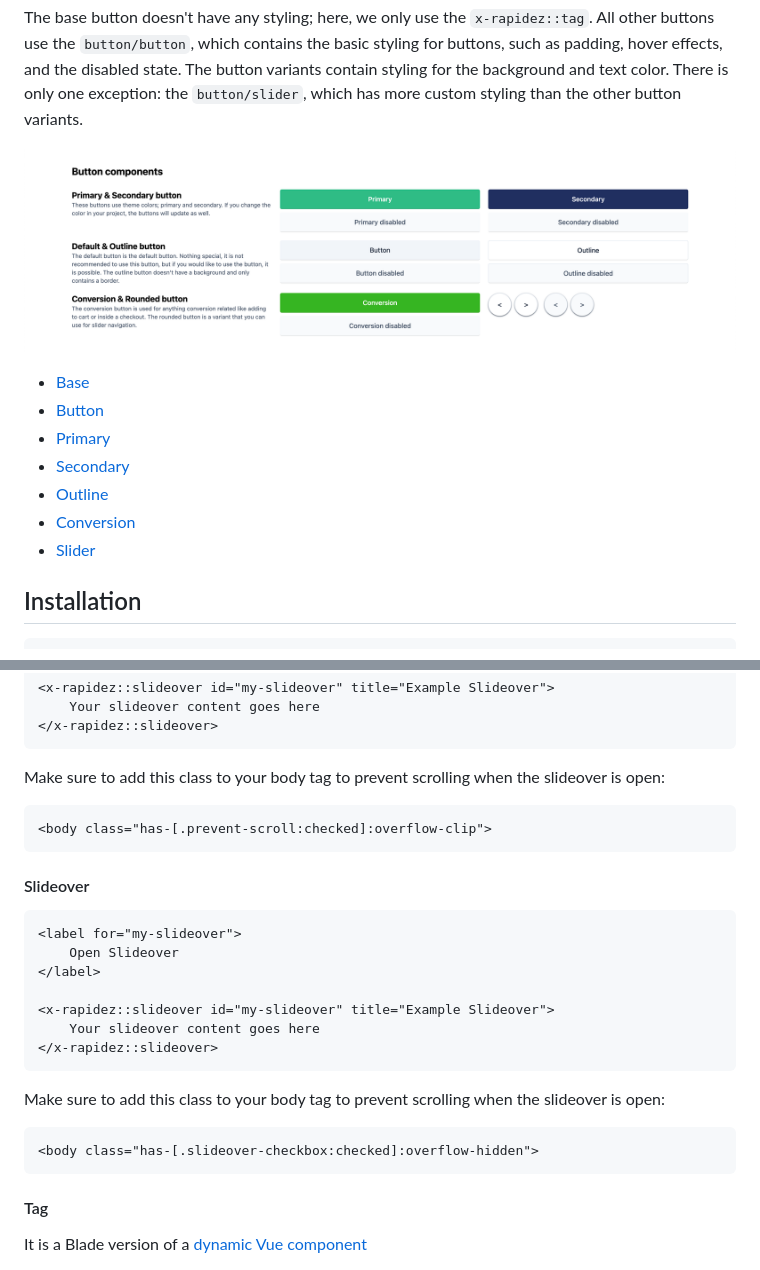
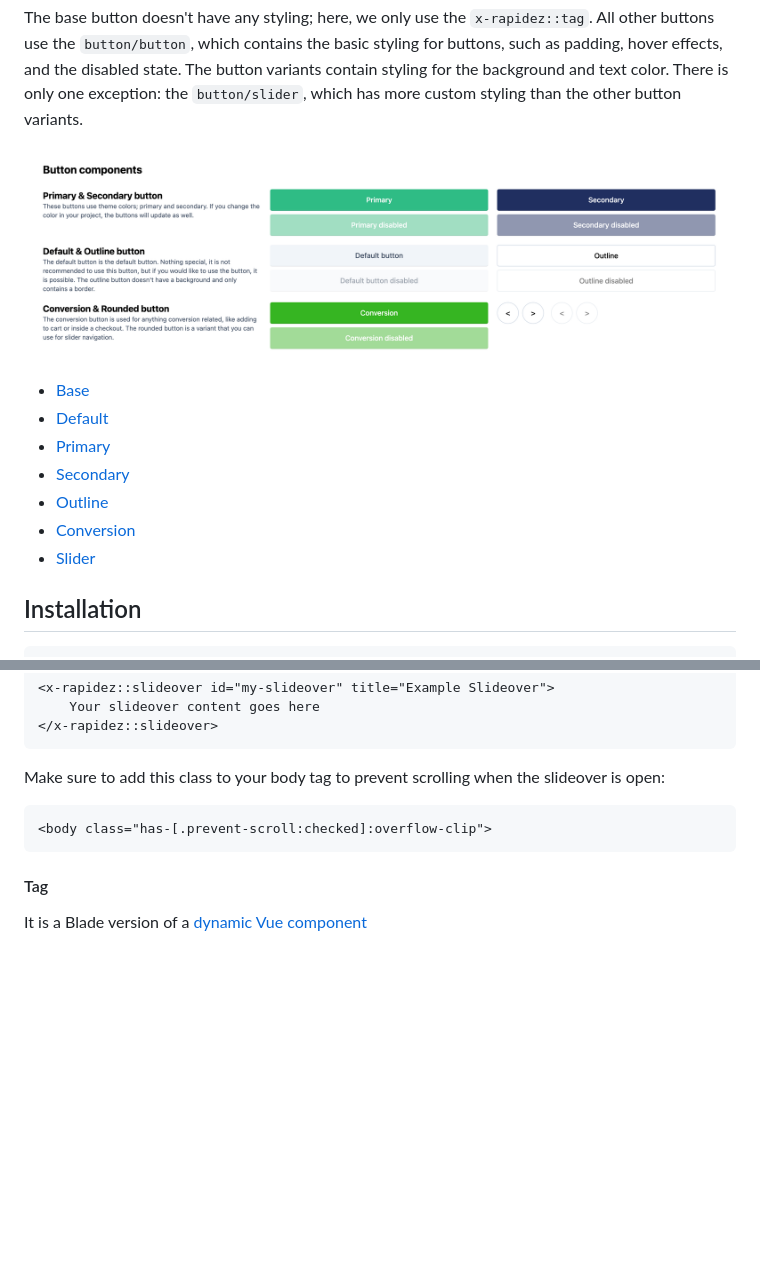
Before and after one commit to rapidez/blade-components, a Markdown page: README.md, 2 parts joined by grey strips. Drawn GitHub-style; pictures changed too: .github/media/buttons.png; blank space fills up the shorter version.

Commit message:
Button styling refactor (#12)

````diff
--- a/README.md
+++ b/README.md
@@ -28,12 +28,13 @@ The base button doesn't have any styling; here, we only use the `x-rapidez::tag`
 ![](.github/media/buttons.png)
 
 - [Base](https://github.com/rapidez/blade-components/blob/master/resources/views/components/button/base.blade.php)
-- [Button](https://github.com/rapidez/blade-components/blob/master/resources/views/components/button/button.blade.php)
+- [Default](https://github.com/rapidez/blade-components/blob/master/resources/views/components/button/button.blade.php)
 - [Primary](https://github.com/rapidez/blade-components/blob/master/resources/views/components/button/primary.blade.php)
 - [Secondary](https://github.com/rapidez/blade-components/blob/master/resources/views/components/button/secondary.blade.php)
 - [Outline](https://github.com/rapidez/blade-components/blob/master/resources/views/components/button/outline.blade.php)
 - [Conversion](https://github.com/rapidez/blade-components/blob/master/resources/views/components/button/conversion.blade.php)
 - [Slider](https://github.com/rapidez/blade-components/blob/master/resources/views/components/button/slider.blade.php)
+
 
 ## Installation
 
@@ -190,24 +191,6 @@ Make sure to add this class to your body tag to prevent scrolling when the slide
 <body class="has-[.prevent-scroll:checked]:overflow-clip">
 ```
 
-#### Slideover
-
-```blade
-<label for="my-slideover">
-    Open Slideover
-</label>
-
-<x-rapidez::slideover id="my-slideover" title="Example Slideover">
-    Your slideover content goes here
-</x-rapidez::slideover>
-```
-
-Make sure to add this class to your body tag to prevent scrolling when the slideover is open:
-
-```html
-<body class="has-[.slideover-checkbox:checked]:overflow-hidden">
-```
-
 #### Tag
 
 It is a Blade version of a [dynamic Vue component](https://vuejs.org/guide/essentials/component-basics.html#dynamic-components)
````
Also changed, not shown: 13 other files.
